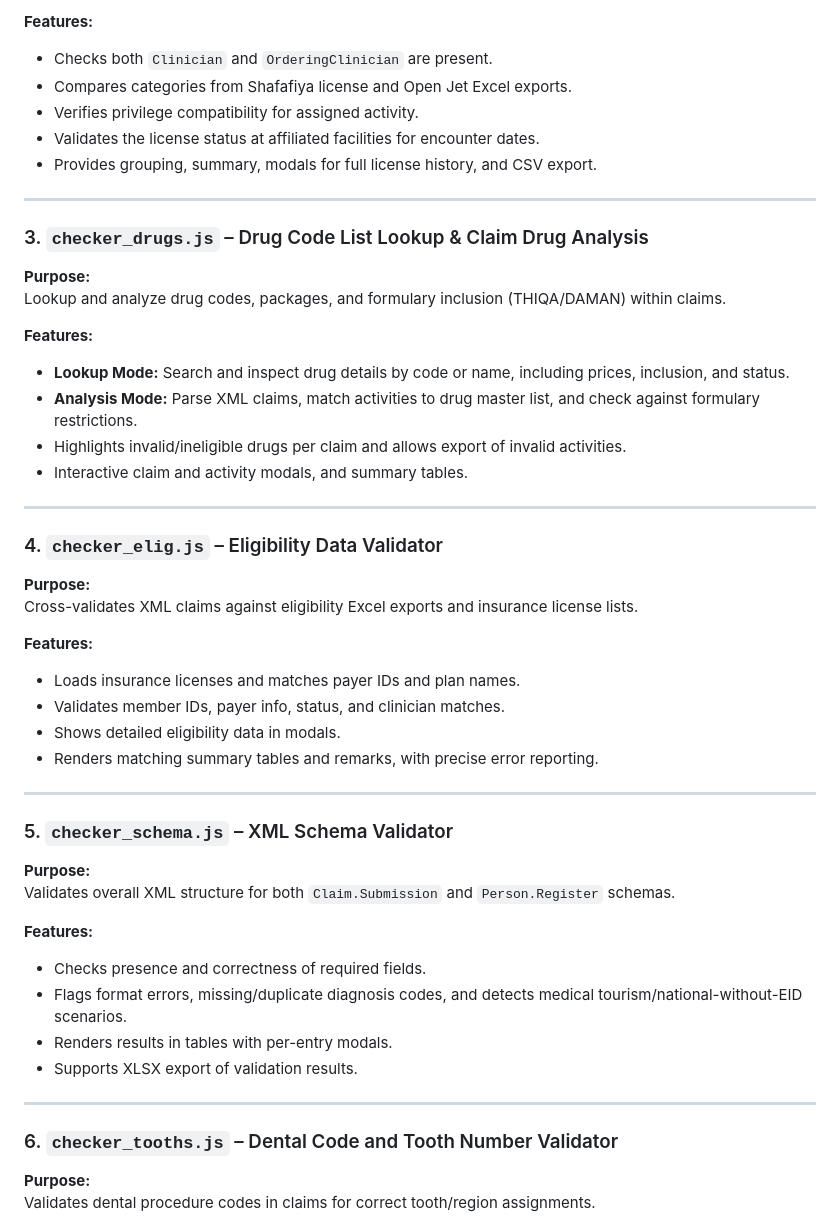
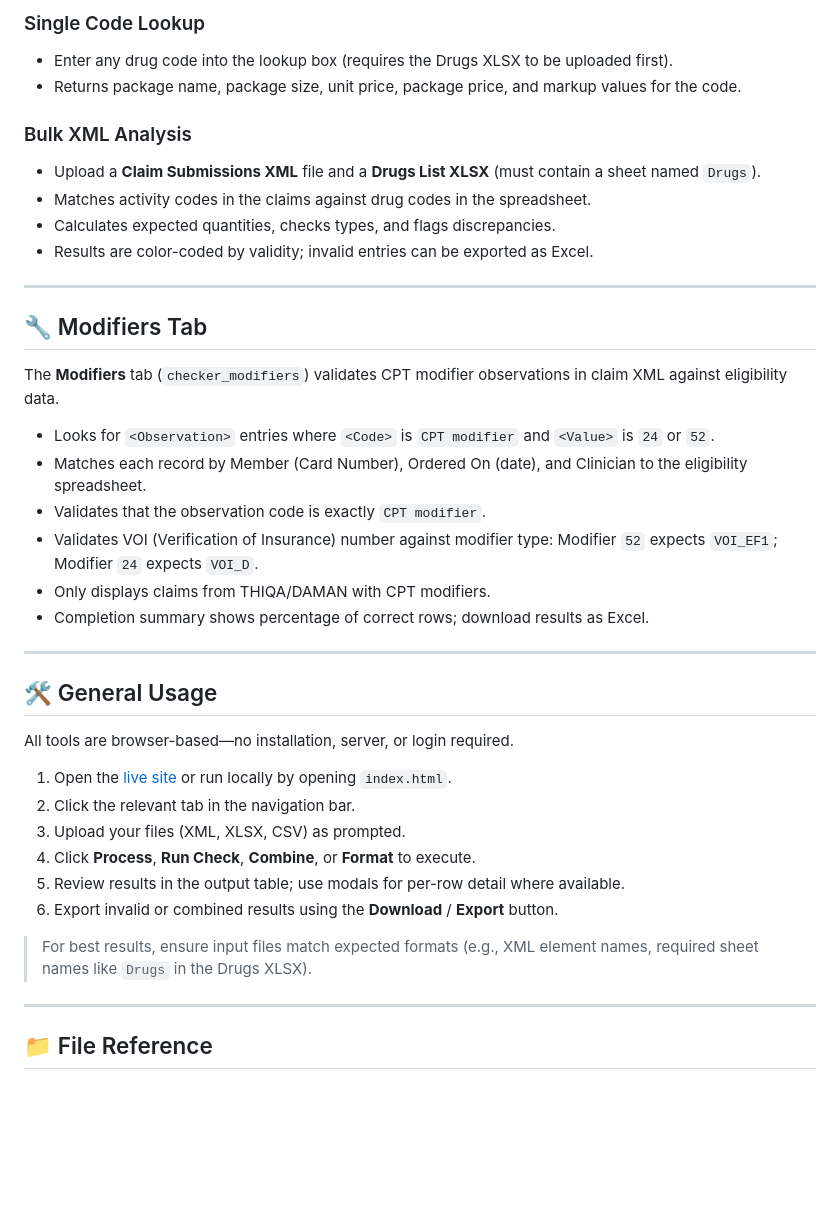
Before and after one commit to EvacionSaraak/Submission-Checker-Tools, a Markdown page: README.md, the part around one of its changes. Rendered like a GitHub page; blank space fills up the shorter version.

```diff
--- a/README.md
+++ b/README.md
@@ -55,54 +134,43 @@ Validates clinician assignments and license privileges for each claim activity.
 
-**Features:**
-- Checks both `Clinician` and `OrderingClinician` are present.
-- Compares categories from Shafafiya license and Open Jet Excel exports.
-- Verifies privilege compatibility for assigned activity.
-- Validates the license status at affiliated facilities for encounter dates.
-- Provides grouping, summary, modals for full license history, and CSV export.
+### Single Code Lookup
+- Enter any drug code into the lookup box (requires the Drugs XLSX to be uploaded first).
+- Returns package name, package size, unit price, package price, and markup values for the code.
+
+### Bulk XML Analysis
+- Upload a **Claim Submissions XML** file and a **Drugs List XLSX** (must contain a sheet named `Drugs`).
+- Matches activity codes in the claims against drug codes in the spreadsheet.
+- Calculates expected quantities, checks types, and flags discrepancies.
+- Results are color-coded by validity; invalid entries can be exported as Excel.
 
 ---
 
-### 3. `checker_drugs.js` – Drug Code List Lookup & Claim Drug Analysis
+## 🔧 Modifiers Tab
 
-**Purpose:**
-Lookup and analyze drug codes, packages, and formulary inclusion (THIQA/DAMAN) within claims.
+The **Modifiers** tab (`checker_modifiers`) validates CPT modifier observations in claim XML against eligibility data.
 
-**Features:**
-- **Lookup Mode:** Search and inspect drug details by code or name, including prices, inclusion, and status.
-- **Analysis Mode:** Parse XML claims, match activities to drug master list, and check against formulary restrictions.
-- Highlights invalid/ineligible drugs per claim and allows export of invalid activities.
-- Interactive claim and activity modals, and summary tables.
+- Looks for `<Observation>` entries where `<Code>` is `CPT modifier` and `<Value>` is `24` or `52`.
+- Matches each record by Member (Card Number), Ordered On (date), and Clinician to the eligibility spreadsheet.
+- Validates that the observation code is exactly `CPT modifier`.
+- Validates VOI (Verification of Insurance) number against modifier type: Modifier `52` expects `VOI_EF1`; Modifier `24` expects `VOI_D`.
+- Only displays claims from THIQA/DAMAN with CPT modifiers.
+- Completion summary shows percentage of correct rows; download results as Excel.
 
 ---
 
-### 4. `checker_elig.js` – Eligibility Data Validator
+## 🛠 General Usage
 
-**Purpose:**
-Cross-validates XML claims against eligibility Excel exports and insurance license lists.
+All tools are browser-based—no installation, server, or login required.
 
-**Features:**
-- Loads insurance licenses and matches payer IDs and plan names.
-- Validates member IDs, payer info, status, and clinician matches.
-- Shows detailed eligibility data in modals.
-- Renders matching summary tables and remarks, with precise error reporting.
+1. Open the [live site](https://evacionsaraak.github.io/Submission-Checker-Tools/) or run locally by opening `index.html`.
+2. Click the relevant tab in the navigation bar.
+3. Upload your files (XML, XLSX, CSV) as prompted.
+4. Click **Process**, **Run Check**, **Combine**, or **Format** to execute.
+5. Review results in the output table; use modals for per-row detail where available.
+6. Export invalid or combined results using the **Download** / **Export** button.
+
+> For best results, ensure input files match expected formats (e.g., XML element names, required sheet names like `Drugs` in the Drugs XLSX).
 
 ---
 
-### 5. `checker_schema.js` – XML Schema Validator
+## 📁 File Reference
 
-**Purpose:**
-Validates overall XML structure for both `Claim.Submission` and `Person.Register` schemas.
-
-**Features:**
-- Checks presence and correctness of required fields.
-- Flags format errors, missing/duplicate diagnosis codes, and detects medical tourism/national-without-EID scenarios.
-- Renders results in tables with per-entry modals.
-- Supports XLSX export of validation results.
-
----
-
-### 6. `checker_tooths.js` – Dental Code and Tooth Number Validator
-
-**Purpose:**
-Validates dental procedure codes in claims for correct tooth/region assignments.
-
```
Also changed, not shown: other parts of README.md (+125 -59 lines).
